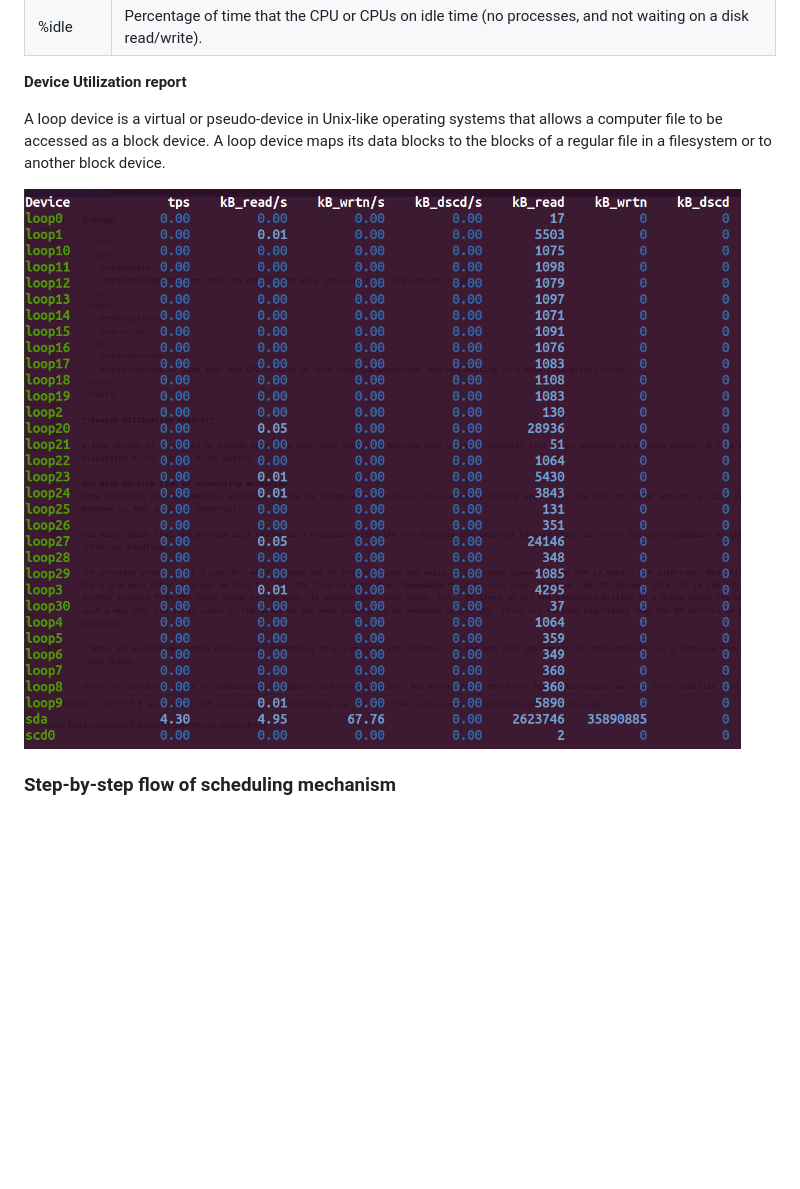
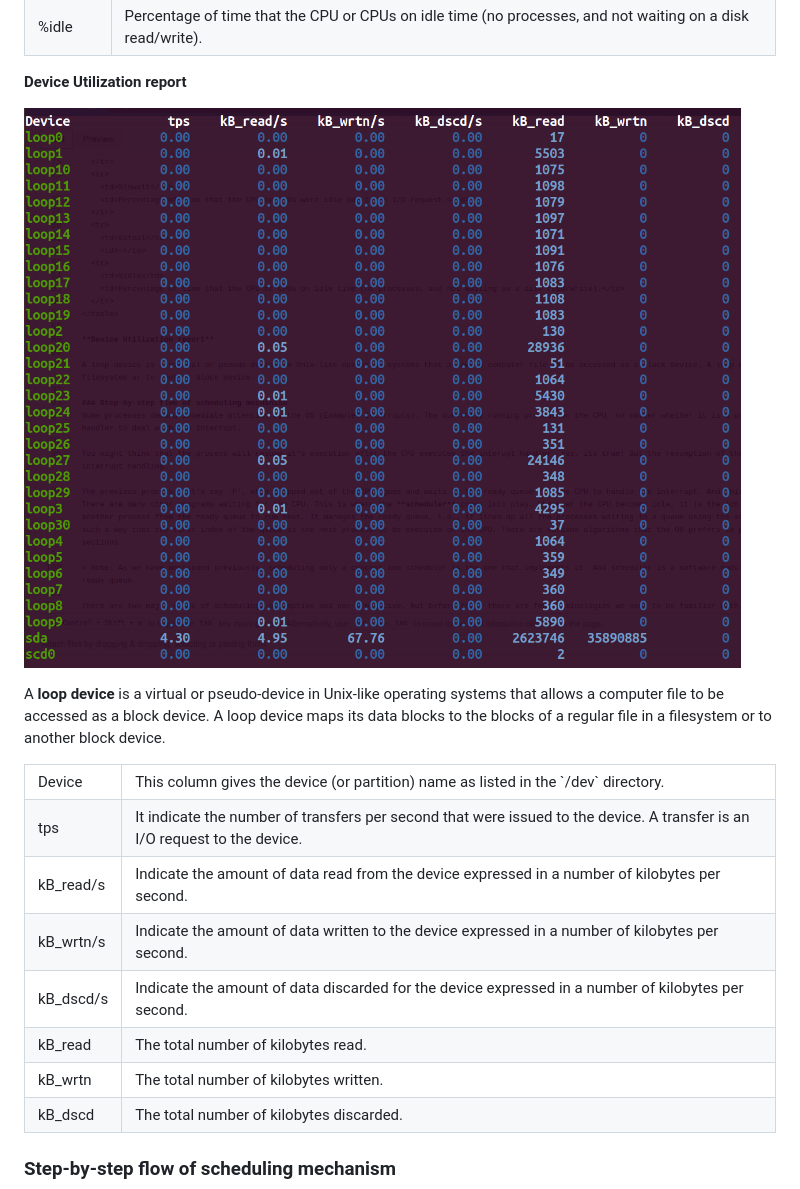
Before and after one commit to virtual-labs/exp-non-preemptive-scheduling-iiith, a Markdown page: experiment/theory.md, the part around the change printed below. Rendered like a GitHub page; blank space fills up the shorter version.

```diff
--- a/experiment/theory.md
+++ b/experiment/theory.md
@@ -88,6 +88,41 @@ What does the above report indicate?
 
 **Device Utilization report**
 
-A loop device is a virtual or pseudo-device in Unix-like operating systems that allows a computer file to be accessed as a block device. A loop device maps its data blocks to the blocks of a regular file in a filesystem or to another block device.
+![Device Utilization Report](./images/device_report.png)
 
-![Device Utilization Report](./images/device_report.png)
+A **loop device** is a virtual or pseudo-device in Unix-like operating systems that allows a computer file to be accessed as a block device. A loop device maps its data blocks to the blocks of a regular file in a filesystem or to another block device.
+
+<table>
+  <tr>
+    <td>Device</td>
+    <td>This column gives the device (or partition) name as listed in the `/dev` directory.</td>
+  </tr>
+  <tr>
+    <td>tps</td>
+    <td>It indicate the number of transfers per second that were issued to the device. A transfer is an I/O request to the device.</td>
+  </tr>
+  <tr>
+    <td>kB_read/s</td>
+    <td>Indicate the amount of data read from the device expressed in a number of kilobytes per second.</td>
+  </tr>
+  <tr>
+    <td>kB_wrtn/s</td>
+    <td>Indicate the amount of data written to the device expressed in a number of kilobytes per second.</td>
+  </tr>
+  <tr>
+    <td>kB_dscd/s</td>
+    <td>Indicate the amount of data discarded for the device expressed in a number of kilobytes per second.</td>
+  </tr>
+  <tr>
+    <td>kB_read</td>
+    <td>The total number of kilobytes read.</td>
+  </tr>
+  <tr>
+    <td>kB_wrtn</td>
+    <td>The total number of kilobytes written.</td>
+  </tr>
+  <tr>
+    <td>kB_dscd</td>
+    <td>The total number of kilobytes discarded.</td>
+  </tr>
+
```
Also changed, not shown: other parts of experiment/theory.md (+1 -0 lines).
